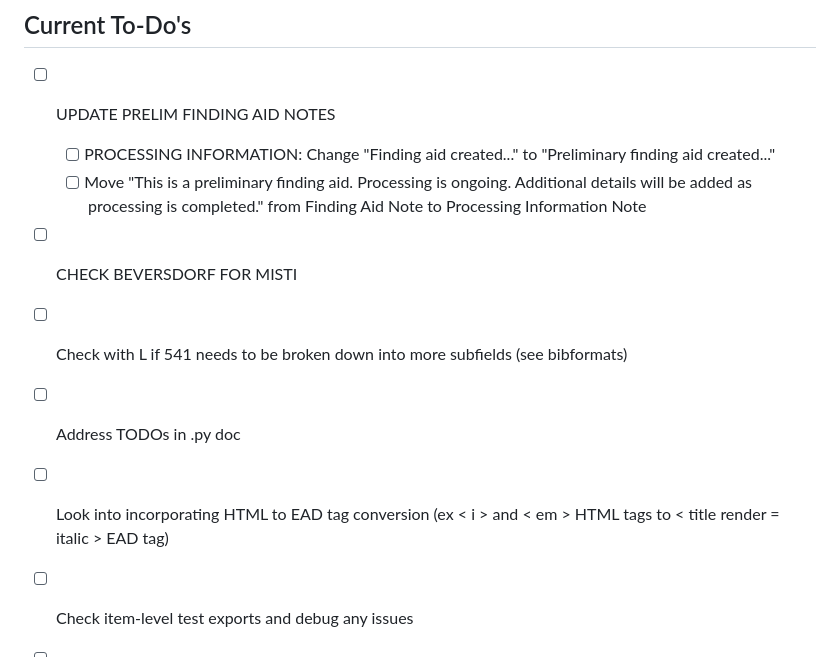
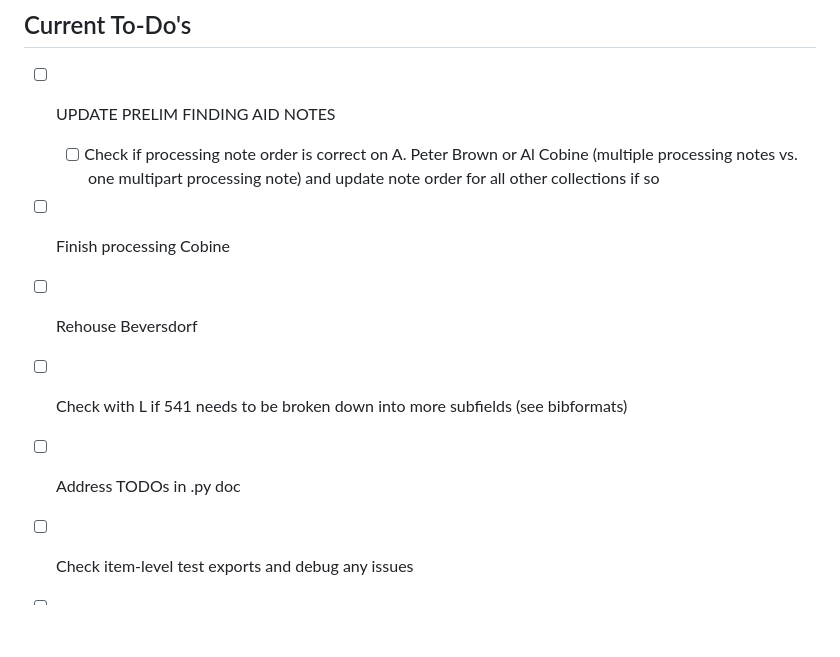
Before and after one commit to SuperTonic2/ead2marc_xml, a Markdown page: tasks/todo.md, the part around the change. Rendered like a GitHub page; blank space fills up the shorter version.

```diff
--- a/tasks/todo.md
+++ b/tasks/todo.md
@@ -3,14 +3,13 @@
 ## Current To-Do's
 
 - [ ] UPDATE PRELIM FINDING AID NOTES
-  - [ ] PROCESSING INFORMATION: Change "Finding aid created..." to "Preliminary finding aid created..."
-  - [ ] Move "This is a preliminary finding aid. Processing is ongoing. Additional details will be added as processing is completed." from Finding Aid Note to Processing Information Note
-- [ ] CHECK BEVERSDORF FOR MISTI
+  - [ ] Check if processing note order is correct on A. Peter Brown or Al Cobine (multiple processing notes vs. one multipart processing note) and update note order for all other collections if so
+- [ ] Finish processing Cobine
+- [ ] Rehouse Beversdorf
 
 - [ ] Check with L if 541 needs to be broken down into more subfields (see bibformats)
 
 - [ ] Address TODOs in .py doc
-- [ ] Look into incorporating HTML to EAD tag conversion (ex < i > and < em > HTML tags to < title render = italic > EAD tag)
 - [ ] Check item-level test exports and debug any issues
 - [ ] Run full item-level test export and send to Laikin to review
 - [ ] Write more to-do’s
```
